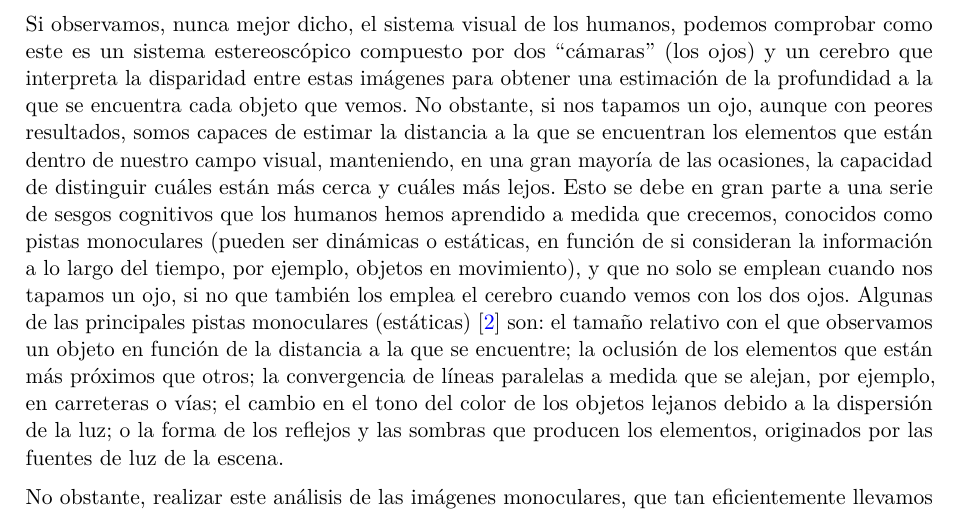
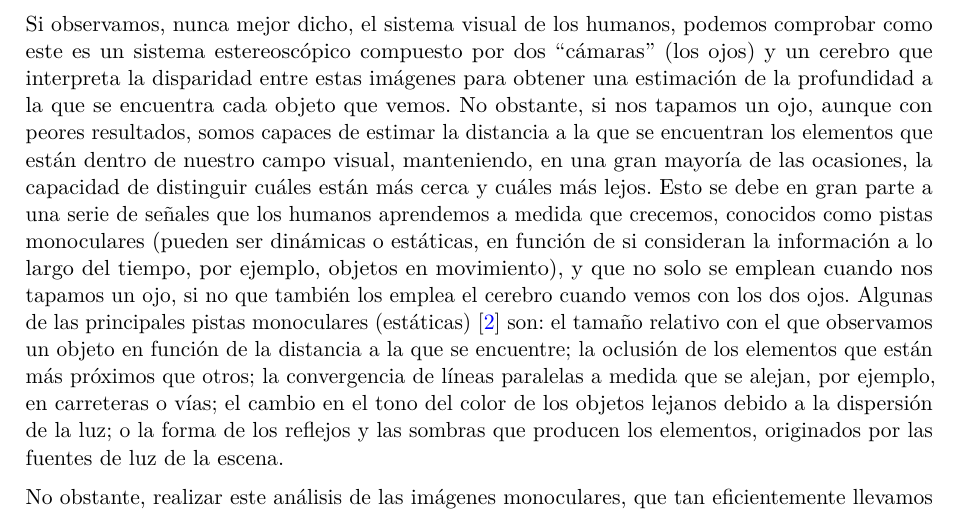
Before and after one commit to guillesanbri/tfm-latex, a LaTeX thesis (main.tex, which reads Introduccion.tex): part of page 14 of 102, cut so that both start at the same text. Compiled offline with pdfLaTeX.

Commit message:
remove sesgo cognitivo

```diff
--- a/Introduccion.tex
+++ b/Introduccion.tex
@@ -18,7 +18,7 @@ Existen soluciones \textit{hardware} capaces de capturar escenas tridimensionale
 \end{itemize}
 
 % https://www.ncbi.nlm.nih.gov/books/NBK11512/
-Si observamos, nunca mejor dicho, el sistema visual de los humanos, podemos comprobar como este es un sistema estereoscópico compuesto por dos  ``cámaras''  (los ojos) y un cerebro que interpreta la disparidad entre estas imágenes para obtener una estimación de la profundidad a la que se encuentra cada objeto que vemos. No obstante, si nos tapamos un ojo, aunque con peores resultados, somos capaces de estimar la distancia a la que se encuentran los elementos que están dentro de nuestro campo visual, manteniendo, en una gran mayoría de las ocasiones, la capacidad de distinguir cuáles están más cerca y cuáles más lejos. Esto se debe en gran parte a una serie de sesgos cognitivos que los humanos hemos aprendido a medida que crecemos, conocidos como pistas monoculares (pueden ser dinámicas o estáticas, en función de si consideran la información a lo largo del tiempo, por ejemplo, objetos en movimiento), y que no solo se emplean cuando nos tapamos un ojo, si no que también los emplea el cerebro cuando vemos con los dos ojos. Algunas de las principales pistas monoculares (estáticas) \cite{Kalloniatis2005-pc} son: el tamaño relativo con el que observamos un objeto en función de la distancia a la que se encuentre; la oclusión de los elementos que están más próximos que otros; la convergencia de líneas paralelas a medida que se alejan, por ejemplo, en carreteras o vías; el cambio en el tono del color de los objetos lejanos debido a la dispersión de la luz; o la forma de los reflejos y las sombras que producen los elementos, originados por las fuentes de luz de la escena.
+Si observamos, nunca mejor dicho, el sistema visual de los humanos, podemos comprobar como este es un sistema estereoscópico compuesto por dos  ``cámaras''  (los ojos) y un cerebro que interpreta la disparidad entre estas imágenes para obtener una estimación de la profundidad a la que se encuentra cada objeto que vemos. No obstante, si nos tapamos un ojo, aunque con peores resultados, somos capaces de estimar la distancia a la que se encuentran los elementos que están dentro de nuestro campo visual, manteniendo, en una gran mayoría de las ocasiones, la capacidad de distinguir cuáles están más cerca y cuáles más lejos. Esto se debe en gran parte a una serie de señales que los humanos aprendemos a medida que crecemos, conocidos como pistas monoculares (pueden ser dinámicas o estáticas, en función de si consideran la información a lo largo del tiempo, por ejemplo, objetos en movimiento), y que no solo se emplean cuando nos tapamos un ojo, si no que también los emplea el cerebro cuando vemos con los dos ojos. Algunas de las principales pistas monoculares (estáticas) \cite{Kalloniatis2005-pc} son: el tamaño relativo con el que observamos un objeto en función de la distancia a la que se encuentre; la oclusión de los elementos que están más próximos que otros; la convergencia de líneas paralelas a medida que se alejan, por ejemplo, en carreteras o vías; el cambio en el tono del color de los objetos lejanos debido a la dispersión de la luz; o la forma de los reflejos y las sombras que producen los elementos, originados por las fuentes de luz de la escena.
 
 No obstante, realizar este análisis de las imágenes monoculares, que tan eficientemente llevamos a cabo los humanos, en un ordenador de forma automática empleando técnicas de visión artificial tradicional roza lo imposible.
 
```
